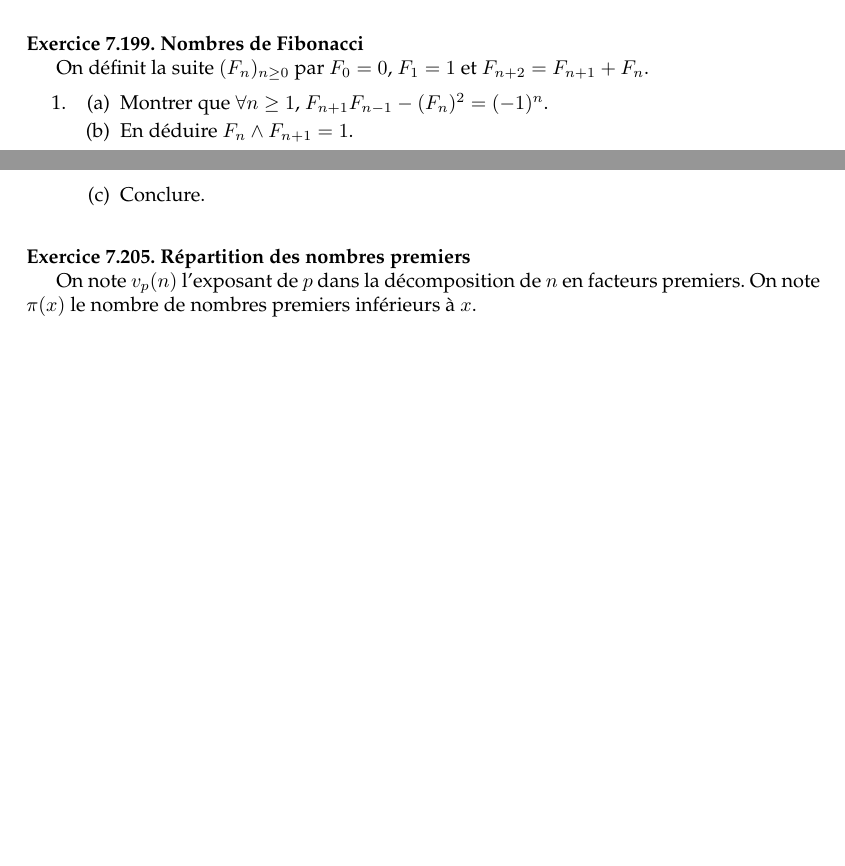
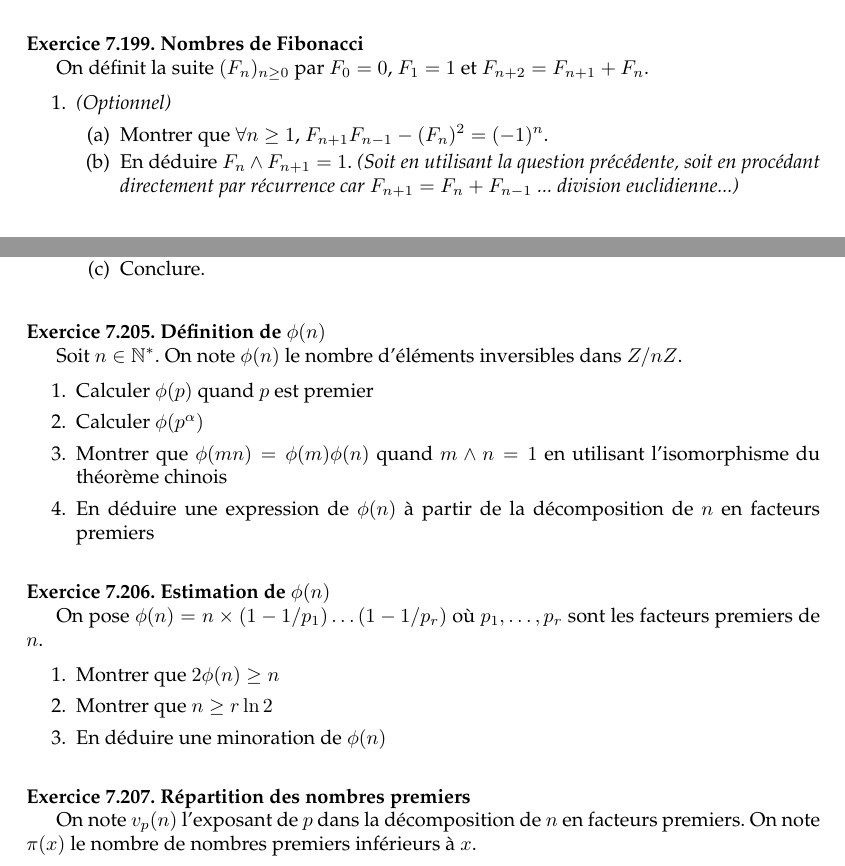
Before and after one commit to AliaumeL/Kholles, a LaTeX document (exosvrac.tex): two parts of pages 34 and 36 of 36, joined at a grey line, cut so that both start at the same text, the shorter picture padded with empty space. Compiled offline with pdfLaTeX.

Commit message:
YouhoYouhouu

```diff
--- a/exosvrac.tex
+++ b/exosvrac.tex
@@ -2851,10 +2851,12 @@ On définit la suite $(F_n)_{n \ge 0}$ par $F_0 = 0 $, $F_1 =1$ et $F_{n+2} = F_
 
 \begin{enumerate}
 
-\item \begin{enumerate}\item Montrer que $\forall n \ge 1$, $F_{n+1} F_{n-1} - (F_n)^2 = (-1)^n$.
-
-\item En déduire $F_n \wedge F_{n+1} = 1$.
-
+    \item \emph{(Optionnel)} \begin{enumerate}\item Montrer que $\forall n \ge 1$, $F_{n+1} F_{n-1} - (F_n)^2 = (-1)^n$.
+
+        \item En déduire $F_n \wedge F_{n+1} = 1$. \emph{(Soit en utilisant la
+                question précédente, soit en procédant directement
+                par récurrence car $F_{n+1} = F_n + F_{n-1}$ ... division
+                euclidienne...)}
 \end{enumerate}
 
 \item \begin{enumerate}
@@ -2979,8 +2981,31 @@ En regroupant les termes 2 par 2, en déduire que $\prod_{i \in A} i \equiv 1 [p
 \end{enumerate}
 
 
-
-
+\exercice[Définition de $\phi(n)$]
+
+Soit $n \in \mb{N}^*$. On note $\phi(n)$ le nombre
+d'éléments inversibles dans $Z/nZ$.
+
+\begin{enumerate}
+    \item Calculer $\phi(p)$ quand $p$ est premier
+    \item Calculer $\phi(p^\alpha)$
+    \item Montrer que $\phi(mn) = \phi (m) \phi (n)$ quand
+        $m \wedge n = 1$
+        en utilisant l'isomorphisme du théorème chinois
+    \item En déduire une expression de $\phi(n)$ à partir de la
+        décomposition de $n$ en facteurs premiers
+\end{enumerate}
+
+\exercice[Estimation de $\phi(n)$]
+
+On pose $\phi(n) = n \times (1 - 1/p_1) \dots (1 - 1 / p_r)$
+où $p_1, \dots, p_r$ sont les facteurs premiers de $n$.
+
+\begin{enumerate}
+    \item Montrer que $2 \phi(n) \geq n$
+    \item Montrer que $n \geq r \ln 2$
+    \item En déduire une minoration de $\phi(n)$
+\end{enumerate}
 
 
 
```
Also changed, not shown: notes.txt (+6 -3 lines).
